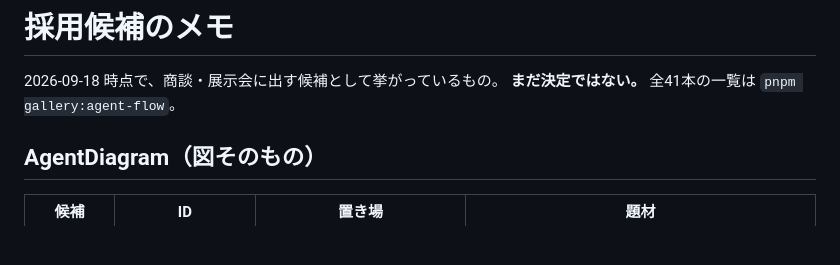
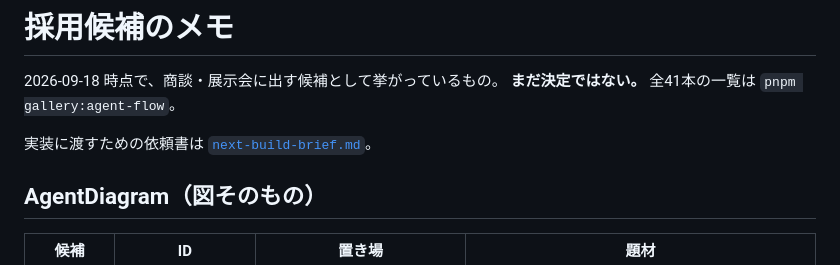
Before and after one commit to linnefromice/remotion-workspace, a Markdown page: docs/adoption-candidates.md, the part around the change. GitHub-like rendering; blank space fills up the shorter version.

```diff
--- a/docs/adoption-candidates.md
+++ b/docs/adoption-candidates.md
@@ -2,6 +2,8 @@
 
 2026-09-18 時点で、商談・展示会に出す候補として挙がっているもの。
 **まだ決定ではない。** 全41本の一覧は `pnpm gallery:agent-flow`。
+
+実装に渡すための依頼書は [`next-build-brief.md`](./next-build-brief.md)。
 
 ## AgentDiagram（図そのもの）
 
```
Also changed, not shown: docs/next-build-brief.md (added, +227 -0 lines).
